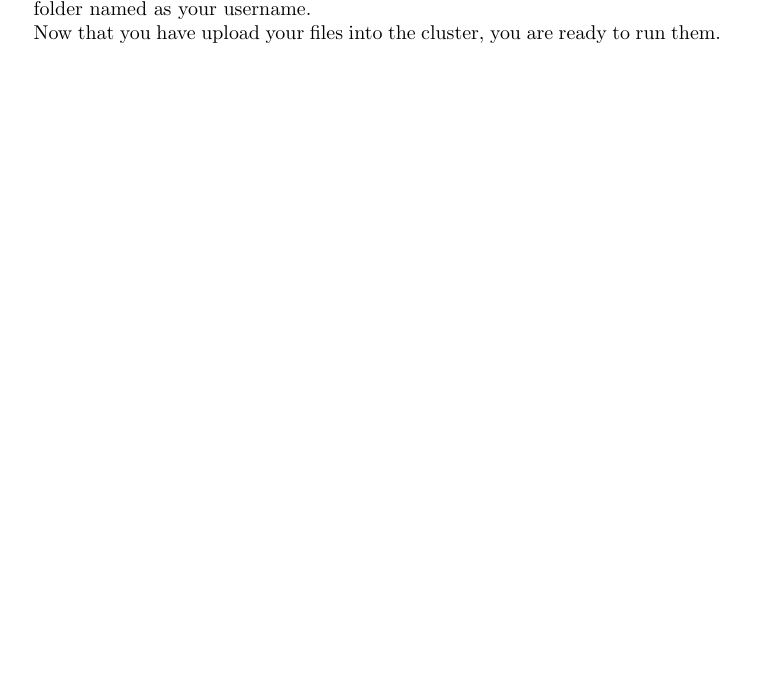
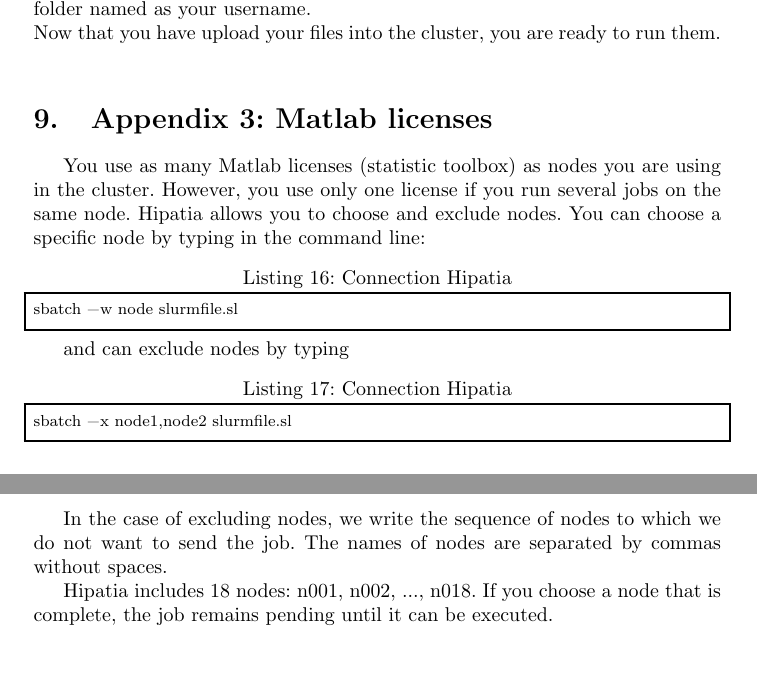
Before and after one commit to MachineLearningBCAM/How-To, a LaTeX document (Manual-Hipatia/HipatiaDoc.tex): part of page 7 of 7 before the commit and two parts of pages 7 and 8 of 8 after it, the two joined at a grey line, cut so that both start at the same text, the shorter picture padded with empty space. Compiled offline with pdfLaTeX.

Commit message:
Matlab licenses and choose nodes

```diff
--- a/Manual-Hipatia/HipatiaDoc.tex
+++ b/Manual-Hipatia/HipatiaDoc.tex
@@ -228,4 +230,20 @@
 		the FileZilla interface) to the Remote site (right in the FileZilla interface) in the folder named as your username.\\
 		Now that you have upload your files into the cluster, you are ready to run
 		them.\\
+	\section{Appendix 3: Matlab licenses}
+	You use as many Matlab licenses (statistic toolbox) as nodes you are using in the cluster. However, you use only one license if you run several jobs on the same node. Hipatia allows you to choose and exclude nodes. You can choose a specific node by typing in the command line:
+
+\begin{lstlisting}[caption=Connection Hipatia, label=lst:connectionHipatia]
+sbatch -w node slurmfile.sl
+		\end{lstlisting}
+
+and can exclude nodes by typing
+
+\begin{lstlisting}[caption=Connection Hipatia, label=lst:connectionHipatia]
+sbatch -x node1,node2 slurmfile.sl
+		\end{lstlisting}
+
+In the case of excluding nodes, we write the sequence of nodes to which we do not want to send the job. The names of nodes are separated by commas without spaces.
+
+Hipatia includes 18 nodes: n001, n002, ..., n018. If you choose a node that is complete, the job remains pending until it can be executed.
 \end{document}
```
Also changed, not shown: Manual-Hipatia/HipatiaDoc.tex (2 more changed lines).
